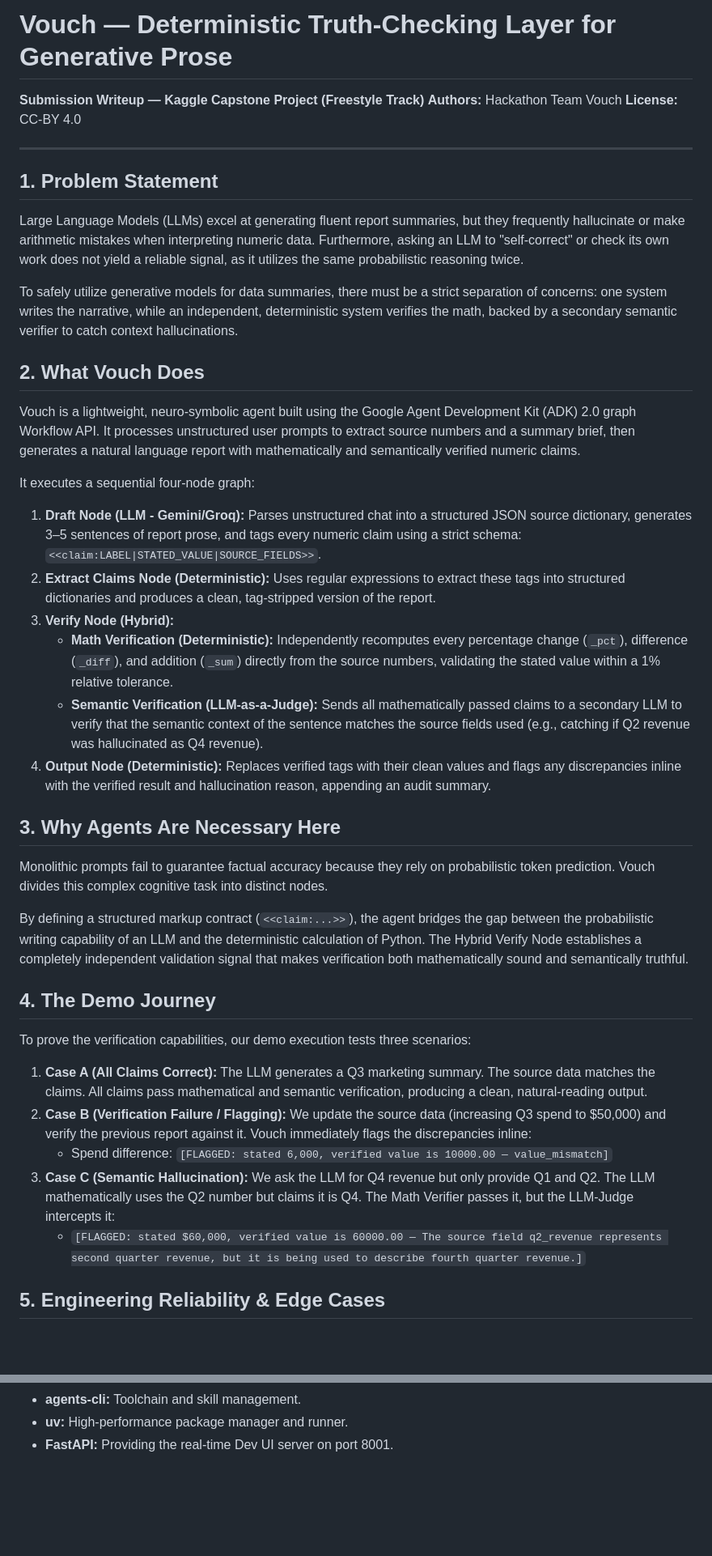
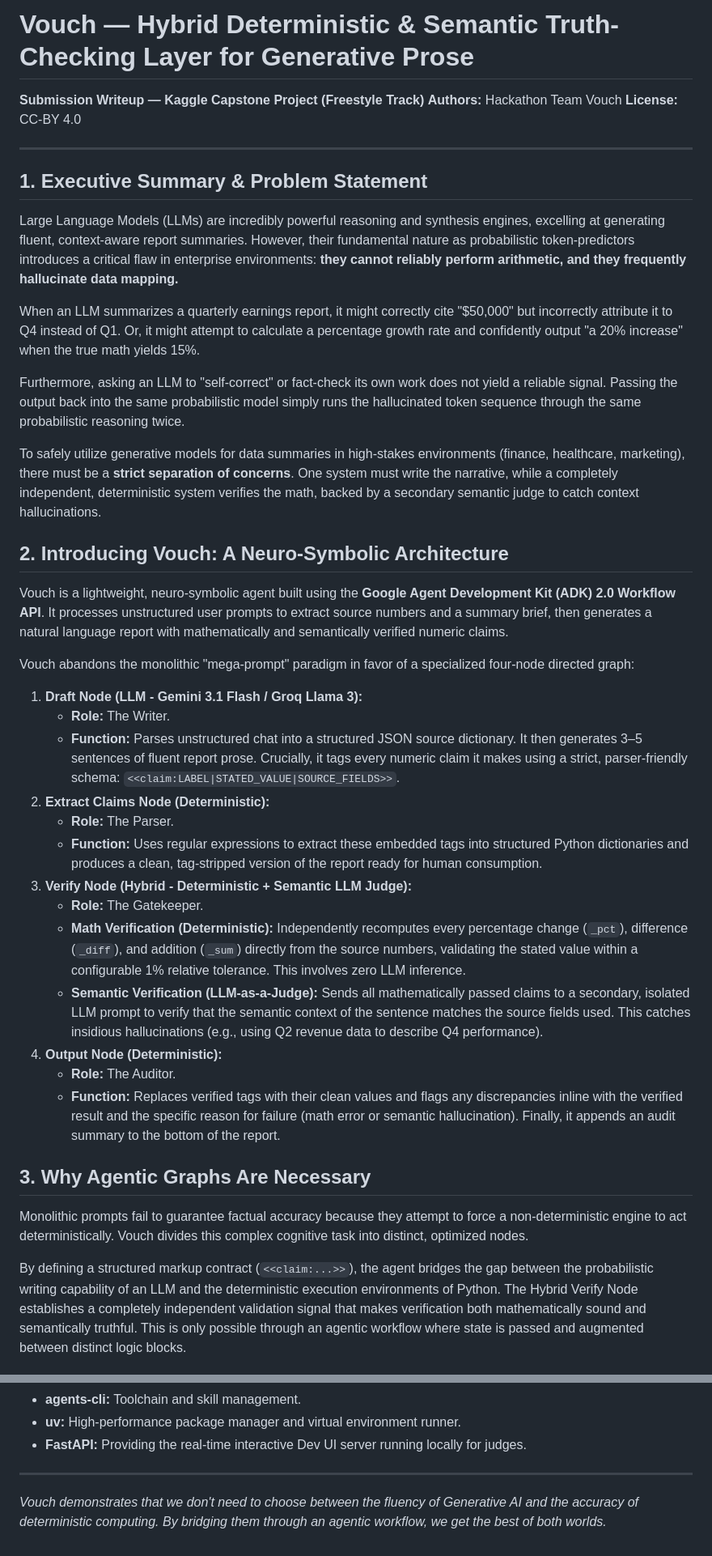
Before and after one commit to HemantKumar822/vouch-agent, a Markdown page: WRITEUP.md, 2 parts joined by grey strips. Shown at 81% size. Drawn GitHub-style; blank space fills up the shorter version.

```diff
--- a/WRITEUP.md
+++ b/WRITEUP.md
@@ -1,42 +1,44 @@
-# Vouch — Deterministic Truth-Checking Layer for Generative Prose
+# Vouch — Hybrid Deterministic & Semantic Truth-Checking Layer for Generative Prose
+
 **Submission Writeup — Kaggle Capstone Project (Freestyle Track)**
 **Authors:** Hackathon Team Vouch
 **License:** CC-BY 4.0
 
 ---
 
-## 1. Problem Statement
+## 1. Executive Summary & Problem Statement
 
-Large Language Models (LLMs) excel at generating fluent report summaries, but they frequently hallucinate or make arithmetic mistakes when interpreting numeric data. Furthermore, asking an LLM to "self-correct" or check its own work does not yield a reliable signal, as it utilizes the same probabilistic reasoning twice.
+Large Language Models (LLMs) are incredibly powerful reasoning and synthesis engines, excelling at generating fluent, context-aware report summaries. However, their fundamental nature as probabilistic token-predictors introduces a critical flaw in enterprise environments: **they cannot reliably perform arithmetic, and they frequently hallucinate data mapping.**
 
-To safely utilize generative models for data summaries, there must be a strict separation of concerns: one system writes the narrative, while an independent, deterministic system verifies the math, backed by a secondary semantic verifier to catch context hallucinations.
+When an LLM summarizes a quarterly earnings report, it might correctly cite "$50,000" but incorrectly attribute it to Q4 instead of Q1. Or, it might attempt to calculate a percentage growth rate and confidently output "a 20% increase" when the true math yields 15%.
 
-## 2. What Vouch Does
+Furthermore, asking an LLM to "self-correct" or fact-check its own work does not yield a reliable signal. Passing the output back into the same probabilistic model simply runs the hallucinated token sequence through the same probabilistic reasoning twice.
 
-Vouch is a lightweight, neuro-symbolic agent built using the Google Agent Development Kit (ADK) 2.0 graph Workflow API. It processes unstructured user prompts to extract source numbers and a summary brief, then generates a natural language report with mathematically and semantically verified numeric claims.
+To safely utilize generative models for data summaries in high-stakes environments (finance, healthcare, marketing), there must be a **strict separation of concerns**. One system must write the narrative, while a completely independent, deterministic system verifies the math, backed by a secondary semantic judge to catch context hallucinations.
 
-It executes a sequential four-node graph:
-1. **Draft Node (LLM - Gemini/Groq):** Parses unstructured chat into a structured JSON source dictionary, generates 3–5 sentences of report prose, and tags every numeric claim using a strict schema: `<<claim:LABEL|STATED_VALUE|SOURCE_FIELDS>>`.
-2. **Extract Claims Node (Deterministic):** Uses regular expressions to extract these tags into structured dictionaries and produces a clean, tag-stripped version of the report.
-3. **Verify Node (Hybrid):**
-   - **Math Verification (Deterministic):** Independently recomputes every percentage change (`_pct`), difference (`_diff`), and addition (`_sum`) directly from the source numbers, validating the stated value within a 1% relative tolerance.
-   - **Semantic Verification (LLM-as-a-Judge):** Sends all mathematically passed claims to a secondary LLM to verify that the semantic context of the sentence matches the source fields used (e.g., catching if Q2 revenue was hallucinated as Q4 revenue).
-4. **Output Node (Deterministic):** Replaces verified tags with their clean values and flags any discrepancies inline with the verified result and hallucination reason, appending an audit summary.
+## 2. Introducing Vouch: A Neuro-Symbolic Architecture
 
-## 3. Why Agents Are Necessary Here
+Vouch is a lightweight, neuro-symbolic agent built using the **Google Agent Development Kit (ADK) 2.0 Workflow API**. It processes unstructured user prompts to extract source numbers and a summary brief, then generates a natural language report with mathematically and semantically verified numeric claims.
 
-Monolithic prompts fail to guarantee factual accuracy because they rely on probabilistic token prediction. Vouch divides this complex cognitive task into distinct nodes.
+Vouch abandons the monolithic "mega-prompt" paradigm in favor of a specialized four-node directed graph:
 
-By defining a structured markup contract (`<<claim:...>>`), the agent bridges the gap between the probabilistic writing capability of an LLM and the deterministic calculation of Python. The Hybrid Verify Node establishes a completely independent validation signal that makes verification both mathematically sound and semantically truthful.
+1. **Draft Node (LLM - Gemini 3.1 Flash / Groq Llama 3):**
+   - **Role:** The Writer.
+   - **Function:** Parses unstructured chat into a structured JSON source dictionary. It then generates 3–5 sentences of fluent report prose. Crucially, it tags every numeric claim it makes using a strict, parser-friendly schema: `<<claim:LABEL|STATED_VALUE|SOURCE_FIELDS>>`.
+2. **Extract Claims Node (Deterministic):**
+   - **Role:** The Parser.
+   - **Function:** Uses regular expressions to extract these embedded tags into structured Python dictionaries and produces a clean, tag-stripped version of the report ready for human consumption.
+3. **Verify Node (Hybrid - Deterministic + Semantic LLM Judge):**
+   - **Role:** The Gatekeeper.
+   - **Math Verification (Deterministic):** Independently recomputes every percentage change (`_pct`), difference (`_diff`), and addition (`_sum`) directly from the source numbers, validating the stated value within a configurable 1% relative tolerance. This involves zero LLM inference.
+   - **Semantic Verification (LLM-as-a-Judge):** Sends all mathematically passed claims to a secondary, isolated LLM prompt to verify that the semantic context of the sentence matches the source fields used. This catches insidious hallucinations (e.g., using Q2 revenue data to describe Q4 performance).
+4. **Output Node (Deterministic):**
+   - **Role:** The Auditor.
+   - **Function:** Replaces verified tags with their clean values and flags any discrepancies inline with the verified result and the specific reason for failure (math error or semantic hallucination). Finally, it appends an audit summary to the bottom of the report.
 
-## 4. The Demo Journey
+## 3. Why Agentic Graphs Are Necessary
 
-To prove the verification capabilities, our demo execution tests three scenarios:
-1. **Case A (All Claims Correct):** The LLM generates a Q3 marketing summary. The source data matches the claims. All claims pass mathematical and semantic verification, producing a clean, natural-reading output.
-2. **Case B (Verification Failure / Flagging):** We update the source data (increasing Q3 spend to $50,000) and verify the previous report against it. Vouch immediately flags the discrepancies inline:
-   * Spend difference: `[FLAGGED: stated 6,000, verified value is 10000.00 — value_mismatch]`
-3. **Case C (Semantic Hallucination):** We ask the LLM for Q4 revenue but only provide Q1 and Q2. The LLM mathematically uses the Q2 number but claims it is Q4. The Math Verifier passes it, but the LLM-Judge intercepts it:
-   * `[FLAGGED: stated $60,000, verified value is 60000.00 — The source field q2_revenue represents second quarter revenue, but it is being used to describe fourth quarter revenue.]`
+Monolithic prompts fail to guarantee factual accuracy because they attempt to force a non-deterministic engine to act deterministically. Vouch divides this complex cognitive task into distinct, optimized nodes.
 
-## 5. Engineering Reliability & Edge Cases
+By defining a structured markup contract (`<<claim:...>>`), the agent bridges the gap between the probabilistic writing capability of an LLM and the deterministic execution environments of Python. The Hybrid Verify Node establishes a completely independent validation signal that makes verification both mathematically sound and semantically truthful. This is only possible through an agentic workflow where state is passed and augmented between distinct logic blocks.
 
@@ -61,3 +93,6 @@ Given our hackathon build time and constraints, we intentionally excluded:
 * **agents-cli:** Toolchain and skill management.
-* **uv:** High-performance package manager and runner.
-* **FastAPI:** Providing the real-time Dev UI server on port 8001.
+* **uv:** High-performance package manager and virtual environment runner.
+* **FastAPI:** Providing the real-time interactive Dev UI server running locally for judges.
+
+---
+*Vouch demonstrates that we don't need to choose between the fluency of Generative AI and the accuracy of deterministic computing. By bridging them through an agentic workflow, we get the best of both worlds.*
```
Also changed, not shown: other parts of WRITEUP.md (+41 -11 lines), README.md (+8 -5 lines).
